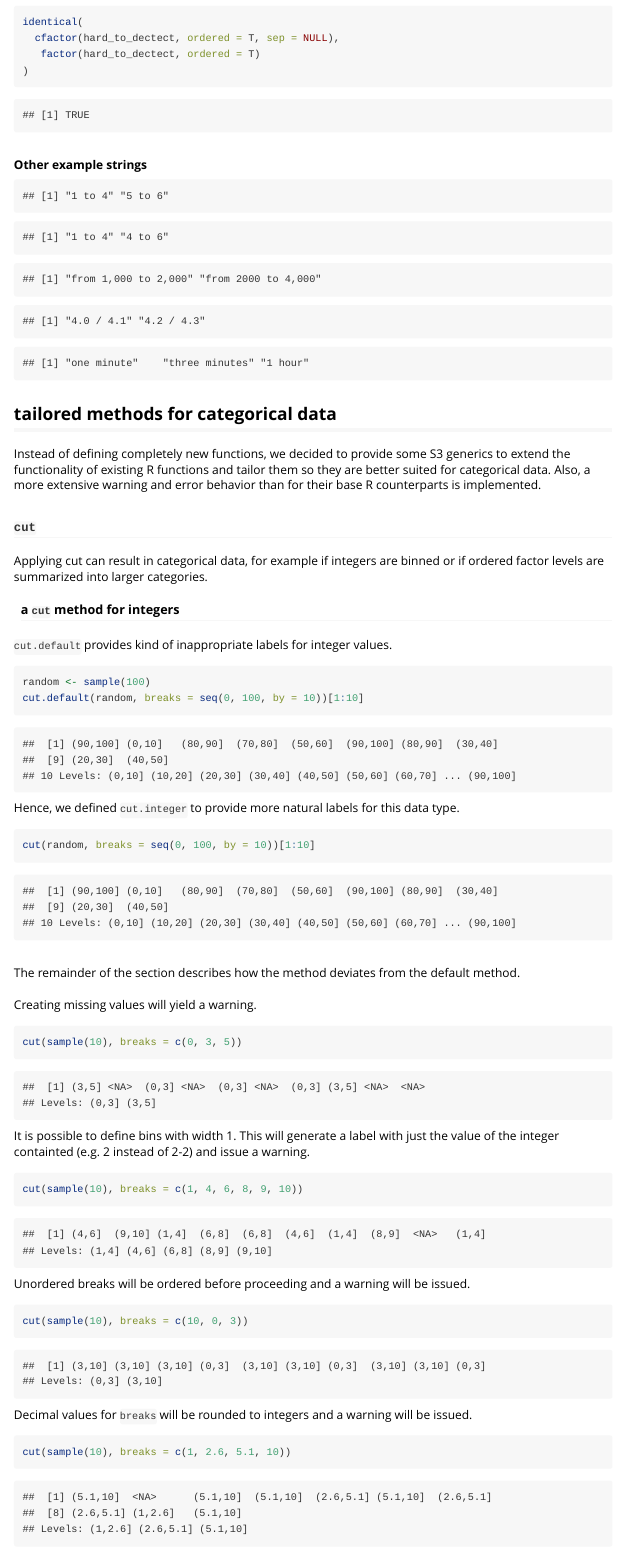
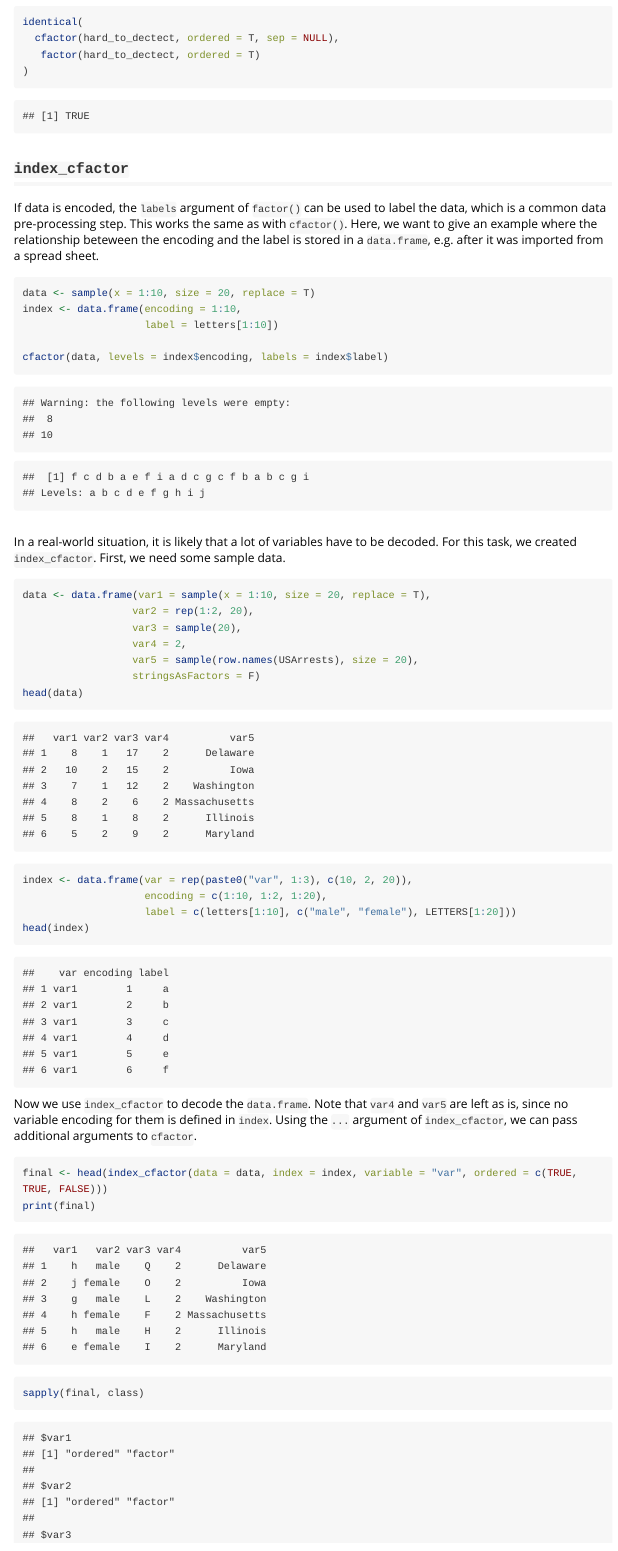
Before and after one commit to jonmcalder/refactor, an R Markdown document (vignettes/refactor.Rmd): the page in a window 1100 px wide, from 2070 px down before the commit and from 2090 px down after it, so that both start at the same text. Rendered offline with R 4.5, knitr and Pandoc, with nearby package versions; code that draws random numbers runs with fixed seeds of ours; some code elsewhere in the file could not run offline; long lines of code are wrapped.

Commit message:
add index_factor to the package
no extensive testing done yet

````diff
--- a/vignettes/refactor.Rmd
+++ b/vignettes/refactor.Rmd
@@ -77,4 +79,35 @@ identical(
 )
 ```
 
+## `index_cfactor`
+
+If data is encoded, the `labels` argument of `factor()` can be used to label the data, which is a common data pre-processing step. This works the same as with `cfactor()`. Here, we want to give an example where the relationship beteween the encoding and the label is stored in a `data.frame`, e.g. after it was imported from a spread sheet.
+
+```{r}
+data <- sample(x = 1:10, size = 20, replace = T)
+index <- data.frame(encoding = 1:10,
+                    label = letters[1:10])
+
+cfactor(data, levels = index$encoding, labels = index$label)
+```
 \
+In a real-world situation, it is likely that a lot of variables have to be decoded. For this task, we created `index_cfactor`. First, we need some sample data.
+```{r}
+data <- data.frame(var1 = sample(x = 1:10, size = 20, replace = T),
+                  var2 = rep(1:2, 20),
+                  var3 = sample(20),
+                  var4 = 2,
+                  var5 = sample(row.names(USArrests), size = 20),
+                  stringsAsFactors = F)
+head(data)
+
+index <- data.frame(var = rep(paste0("var", 1:3), c(10, 2, 20)),
+                    encoding = c(1:10, 1:2, 1:20),
+                    label = c(letters[1:10], c("male", "female"), LETTERS[1:20]))
+head(index)
+```
+Now we use `index_cfactor` to decode the `data.frame`. Note that `var4` and `var5` are left as is, since no variable encoding for them is defined in `index`. Using the `...` argument of `index_cfactor`, we can pass additional arguments to `cfactor`.
+```{r}
+final <- head(index_cfactor(data = data, index = index, variable = "var", ordered = c(TRUE, TRUE, FALSE)))
+print(final)
+sapply(final, class)
````
Also changed, not shown: R/index_cfactor.R (added, +43 -0 lines), vignettes/refactor.Rmd (19 more changed lines), 3 other files.
